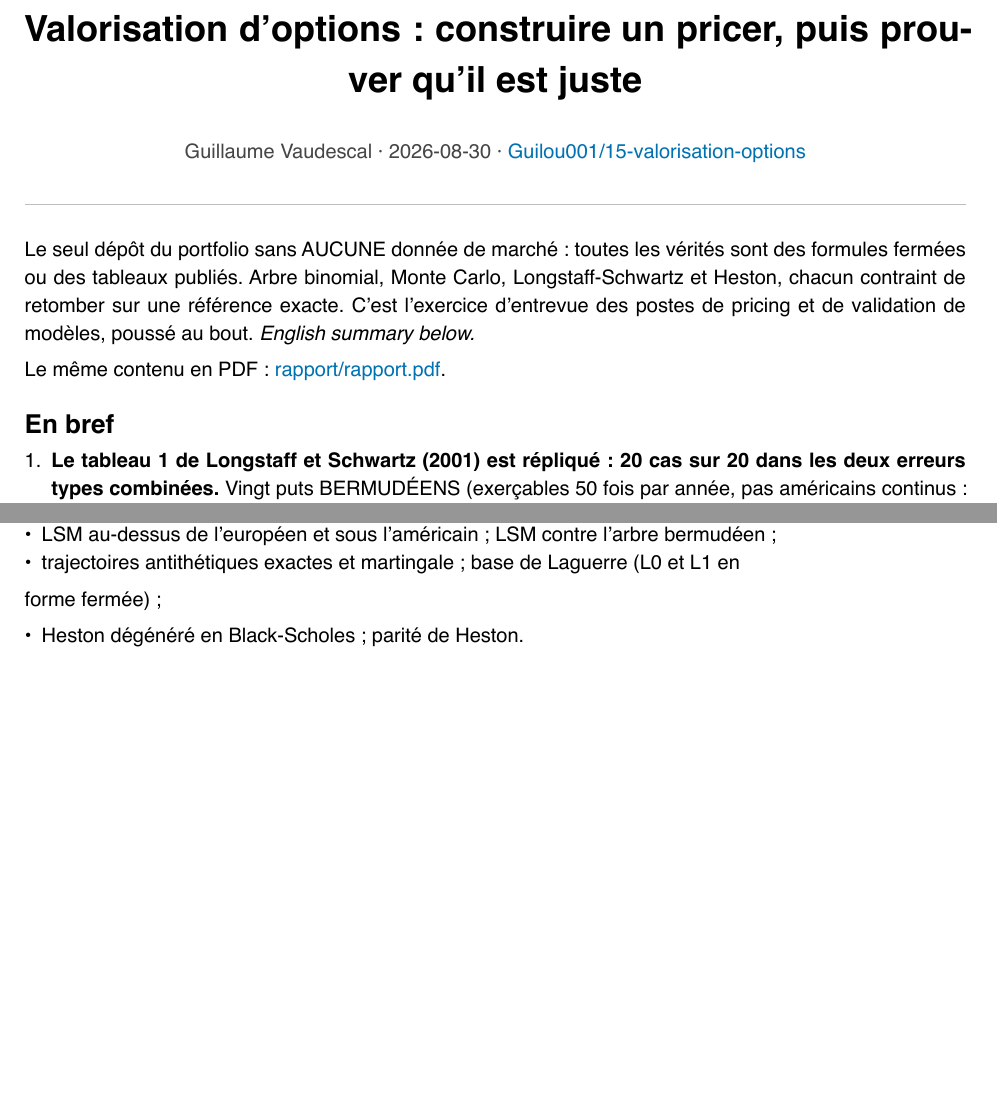
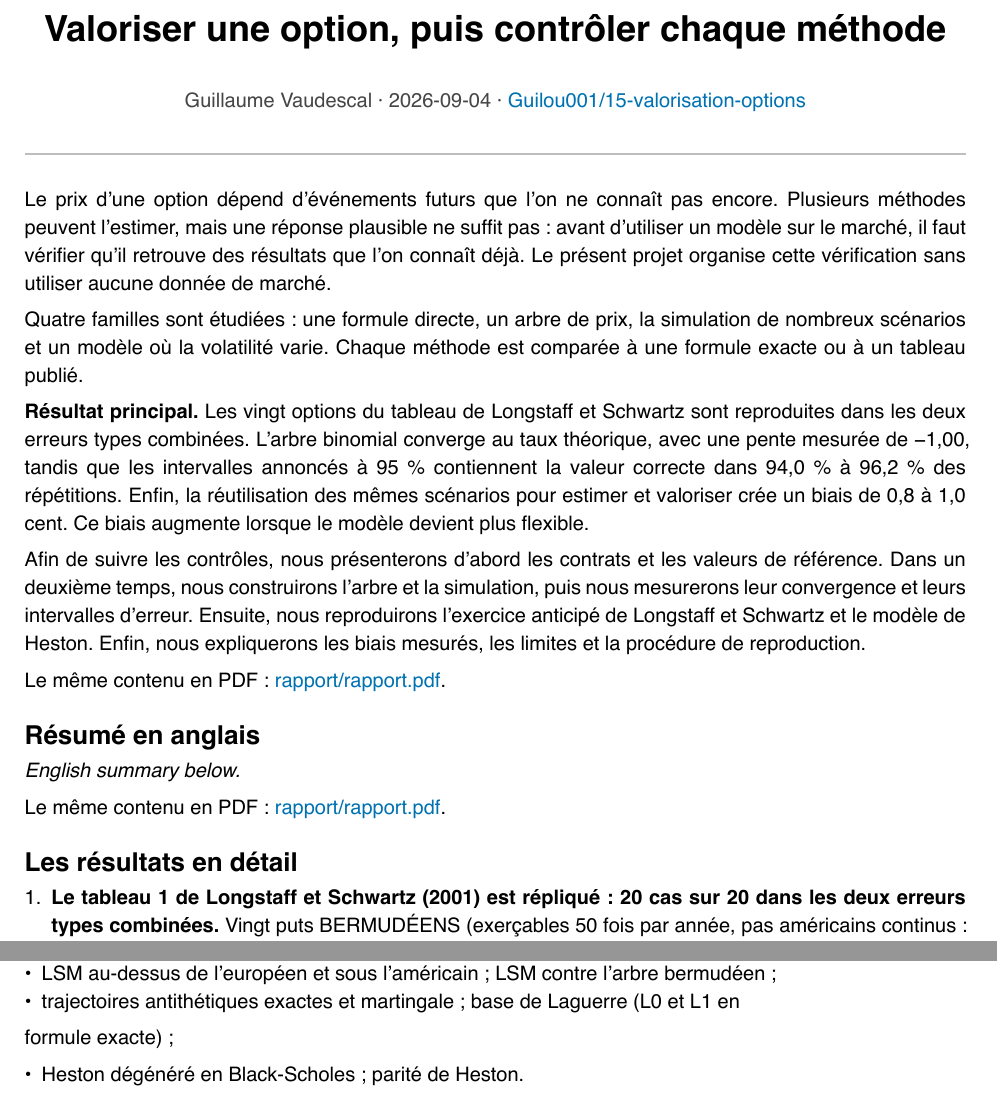
Before and after one commit to Guilou001/15-valorisation-options, a Typst document (rapport/rapport.typ): two parts of pages 1 and 5 of 6, joined at a grey line, cut at the place of the change, the shorter picture padded with empty space. The pictures show the PDF file rapport/rapport.pdf that the author committed with the source.

Commit message:
README : clarifier le problème, le résultat et le parcours

```diff
--- a/rapport/rapport.typ
+++ b/rapport/rapport.typ
@@ -1,4 +1,4 @@
-#set document(title: "Valorisation d'options : construire un pricer, puis prouver qu'il est juste", author: "Guillaume Vaudescal")
+#set document(title: "Valoriser une option, puis contrôler chaque méthode", author: "Guillaume Vaudescal")
 #set page(
   paper: "a4",
   margin: (x: 2.2cm, y: 2.4cm),
@@ -30,5 +30,5 @@
 
 #align(center)[
   #block(width: 100%)[
-    #text(size: 18pt, weight: "bold")[Valorisation d'options : construire un pricer, puis prouver qu'il est juste]
+    #text(size: 18pt, weight: "bold")[Valoriser une option, puis contrôler chaque méthode]
     #v(0.6em)
@@ -39,11 +39,23 @@
 #line(length: 100%, stroke: 0.6pt + luma(190))
 #v(0.8em)
 
-Le seul dépôt du portfolio sans AUCUNE donnée de marché : toutes les vérités sont des formules fermées ou des tableaux publiés. Arbre binomial, Monte Carlo, Longstaff-Schwartz et Heston, chacun contraint de retomber sur une référence exacte. C'est l'exercice d'entrevue des postes de pricing et de validation de modèles, poussé au bout. _English summary below._
+Le prix d'une option dépend d'événements futurs que l'on ne connaît pas encore. Plusieurs méthodes peuvent l'estimer, mais une réponse plausible ne suffit pas : avant d'utiliser un modèle sur le marché, il faut vérifier qu'il retrouve des résultats que l'on connaît déjà. Le présent projet organise cette vérification sans utiliser aucune donnée de marché.
+
+Quatre familles sont étudiées : une formule directe, un arbre de prix, la simulation de nombreux scénarios et un modèle où la volatilité varie. Chaque méthode est comparée à une formule exacte ou à un tableau publié.
+
+*Résultat principal.* Les vingt options du tableau de Longstaff et Schwartz sont reproduites dans les deux erreurs types combinées. L'arbre binomial converge au taux théorique, avec une pente mesurée de -1,00, tandis que les intervalles annoncés à 95 % contiennent la valeur correcte dans 94,0 % à 96,2 % des répétitions. Enfin, la réutilisation des mêmes scénarios pour estimer et valoriser crée un biais de 0,8 à 1,0 cent. Ce biais augmente lorsque le modèle devient plus flexible.
+
+Afin de suivre les contrôles, nous présenterons d'abord les contrats et les valeurs de référence. Dans un deuxième temps, nous construirons l'arbre et la simulation, puis nous mesurerons leur convergence et leurs intervalles d'erreur. Ensuite, nous reproduirons l'exercice anticipé de Longstaff et Schwartz et le modèle de Heston. Enfin, nous expliquerons les biais mesurés, les limites et la procédure de reproduction.
 
 Le même contenu en PDF : #link("rapport/rapport.pdf")[rapport/rapport.pdf].
 
-== En bref
+== Résumé en anglais
+
+_English summary below._
+
+Le même contenu en PDF : #link("rapport/rapport.pdf")[rapport/rapport.pdf].
+
+== Les résultats en détail
 
 + *Le tableau 1 de Longstaff et Schwartz (2001) est répliqué : 20 cas sur 20 dans les deux erreurs types combinées.* Vingt puts BERMUDÉENS (exerçables 50 fois par année, pas américains continus : le détail qui fait échouer les réplications naïves), 100 000 trajectoires moitié antithétiques, base de Laguerre : écart maximal à la référence par différences finies de 3,7 cents. La transcription du tableau est verrouillée par deux gardiens testés : la colonne Black-Scholes publiée colle à notre formule au millième sur les 20 lignes, et notre arbre bermudéen colle à leur colonne différences finies à un demi-cent près. (Mesuré.)
 + *La convergence de l'arbre CRR est au taux théorique : pente mesurée -1,00 pour une théorie à -1* (erreur en 1/n, log-log sur sept n PAIRS de 50 à 3 200 ; l'arbre oscille selon la parité de n, et mélanger les deux parités donnait -0,98). Et l'intervalle de confiance Monte Carlo « à 95 % » contient la vraie valeur 94,0 à 96,2 fois sur 100 (400 répétitions par taille, dans la bande d'échantillonnage du test). Un IC se vérifie, il ne se déclare pas. (Mesuré.)
@@ -140,7 +152,7 @@ cent de l'américain ;
 - LSM au-dessus de l'européen et sous l'américain ; LSM contre l'arbre bermudéen ;
 - trajectoires antithétiques exactes et martingale ; base de Laguerre (L0 et L1 en
 
-forme fermée) ;
+formule exacte) ;
 
 - Heston dégénéré en Black-Scholes ; parité de Heston.
 
```
Also changed, not shown: README.md, rapport/rapport.pdf, rapport/rapport.typ (2 more changed lines).
